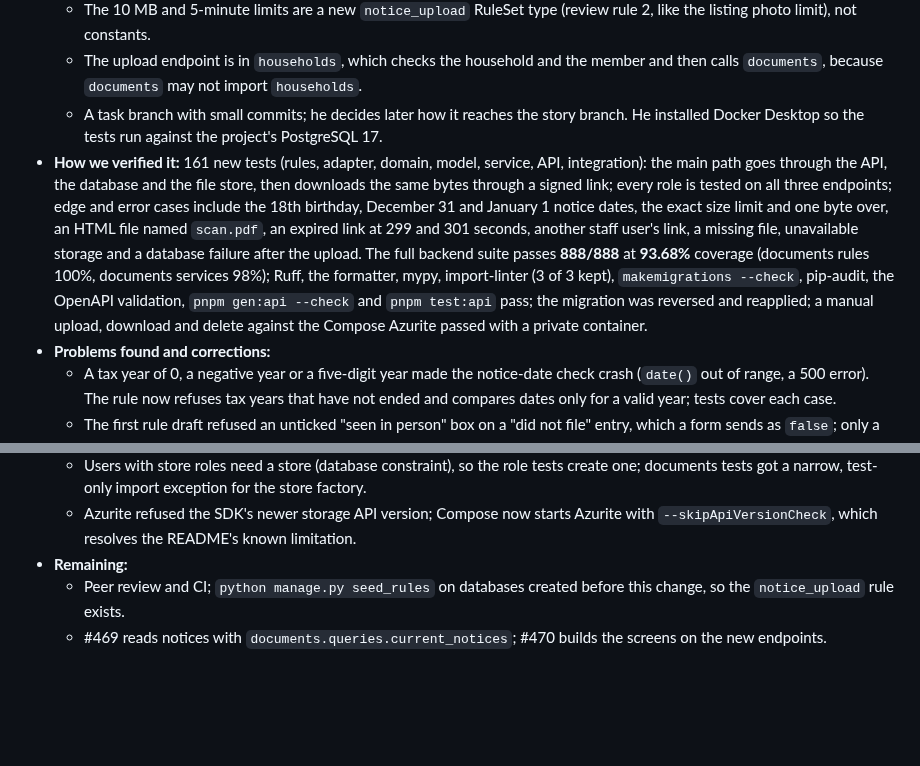
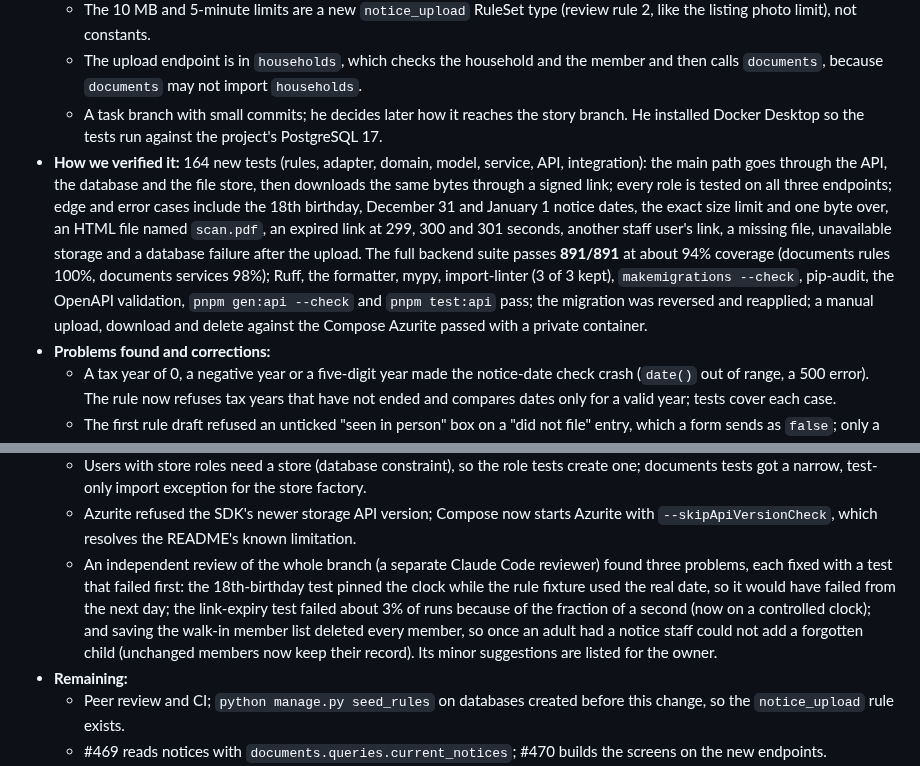
Before and after one commit to B-A-D-R-SL/iris, a Markdown page: AI_USAGE.md, 2 parts joined by grey strips. GitHub-like rendering; blank space fills up the shorter version.

Commit message:
T-03.18.2 docs(ai): record the review fixes for notice upload
Co-Authored-By: Claude Opus 5.5 <noreply@anthropic.com>

```diff
--- a/AI_USAGE.md
+++ b/AI_USAGE.md
@@ -497,7 +497,7 @@ At least half of the AI-assisted features need an example here. For each one:
   - The 10 MB and 5-minute limits are a new `notice_upload` RuleSet type (review rule 2, like the listing photo limit), not constants.
   - The upload endpoint is in `households`, which checks the household and the member and then calls `documents`, because `documents` may not import `households`.
   - A task branch with small commits; he decides later how it reaches the story branch. He installed Docker Desktop so the tests run against the project's PostgreSQL 17.
-- **How we verified it:** 161 new tests (rules, adapter, domain, model, service, API, integration): the main path goes through the API, the database and the file store, then downloads the same bytes through a signed link; every role is tested on all three endpoints; edge and error cases include the 18th birthday, December 31 and January 1 notice dates, the exact size limit and one byte over, an HTML file named `scan.pdf`, an expired link at 299 and 301 seconds, another staff user's link, a missing file, unavailable storage and a database failure after the upload. The full backend suite passes **888/888** at **93.68%** coverage (documents rules 100%, documents services 98%); Ruff, the formatter, mypy, import-linter (3 of 3 kept), `makemigrations --check`, pip-audit, the OpenAPI validation, `pnpm gen:api --check` and `pnpm test:api` pass; the migration was reversed and reapplied; a manual upload, download and delete against the Compose Azurite passed with a private container.
+- **How we verified it:** 164 new tests (rules, adapter, domain, model, service, API, integration): the main path goes through the API, the database and the file store, then downloads the same bytes through a signed link; every role is tested on all three endpoints; edge and error cases include the 18th birthday, December 31 and January 1 notice dates, the exact size limit and one byte over, an HTML file named `scan.pdf`, an expired link at 299, 300 and 301 seconds, another staff user's link, a missing file, unavailable storage and a database failure after the upload. The full backend suite passes **891/891** at about 94% coverage (documents rules 100%, documents services 98%); Ruff, the formatter, mypy, import-linter (3 of 3 kept), `makemigrations --check`, pip-audit, the OpenAPI validation, `pnpm gen:api --check` and `pnpm test:api` pass; the migration was reversed and reapplied; a manual upload, download and delete against the Compose Azurite passed with a private container.
 - **Problems found and corrections:**
   - A tax year of 0, a negative year or a five-digit year made the notice-date check crash (`date()` out of range, a 500 error). The rule now refuses tax years that have not ended and compares dates only for a valid year; tests cover each case.
   - The first rule draft refused an unticked "seen in person" box on a "did not file" entry, which a form sends as `false`; only a ticked box is refused now.
@@ -506,6 +506,7 @@ At least half of the AI-assisted features need an example here. For each one:
   - The Azure adapter tests' stub clashed with the SDK's `name` argument and mypy's types; the stub was fixed and the tests cast it to `ContainerClient`.
   - Users with store roles need a store (database constraint), so the role tests create one; documents tests got a narrow, test-only import exception for the store factory.
   - Azurite refused the SDK's newer storage API version; Compose now starts Azurite with `--skipApiVersionCheck`, which resolves the README's known limitation.
+  - An independent review of the whole branch (a separate Claude Code reviewer) found three problems, each fixed with a test that failed first: the 18th-birthday test pinned the clock while the rule fixture used the real date, so it would have failed from the next day; the link-expiry test failed about 3% of runs because of the fraction of a second (now on a controlled clock); and saving the walk-in member list deleted every member, so once an adult had a notice staff could not add a forgotten child (unchanged members now keep their record). Its minor suggestions are listed for the owner.
 - **Remaining:**
   - Peer review and CI; `python manage.py seed_rules` on databases created before this change, so the `notice_upload` rule exists.
   - #469 reads notices with `documents.queries.current_notices`; #470 builds the screens on the new endpoints.
```
